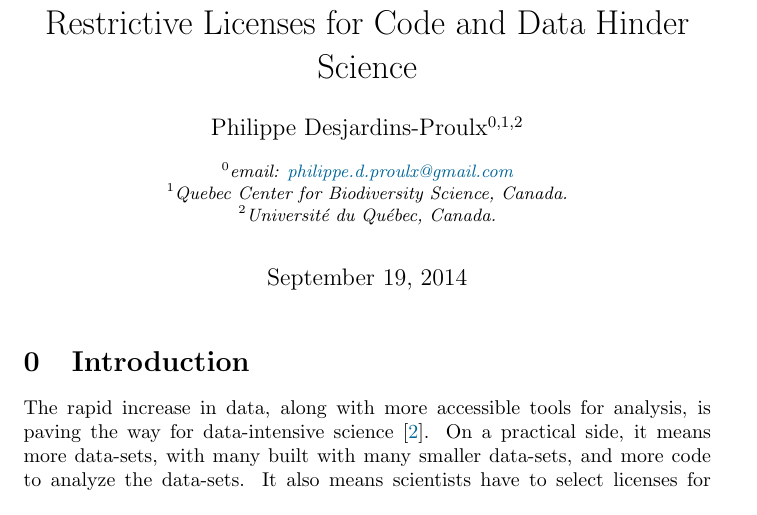
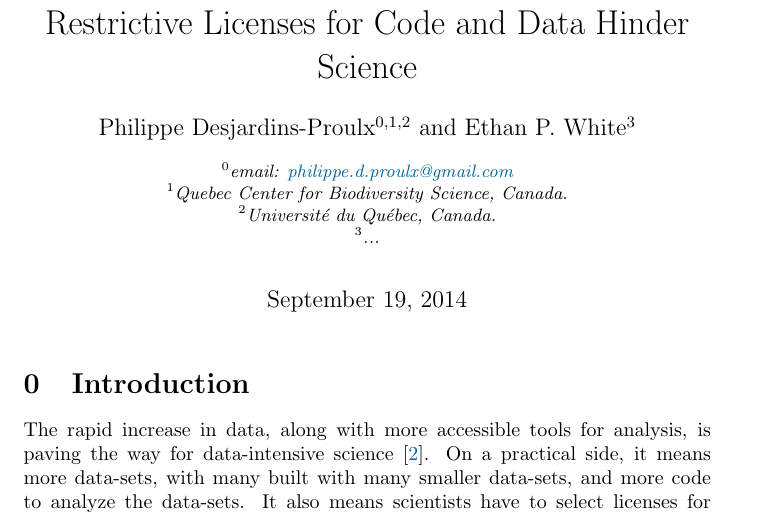
Before and after one commit to tpoisot/ms_open_licenses, a LaTeX document (ms_liberal.tex): part of page 1 of 3, cut so that both start at the same text. Compiled offline with pdfLaTeX.

Commit message:
add coauthor

```diff
--- a/ms_liberal.tex
+++ b/ms_liberal.tex
@@ -18,9 +18,11 @@
 
 \title{Restrictive Licenses for Code and Data Hinder Science}
 \author[0,1,2]{Philippe Desjardins-Proulx}
+\author[3]{Ethan P. White}
 \affil[0]{email: \href{mailto:philippe.d.proulx@gmail.com}{philippe.d.proulx@gmail.com}}
 \affil[1]{Quebec Center for Biodiversity Science, Canada.}
 \affil[2]{Universit\'e du Qu\'ebec, Canada.}
+\affil[3]{...}
 \date{\today}
 \maketitle
 
```
Also changed, not shown: ms_liberal.tex (13 more changed lines).
